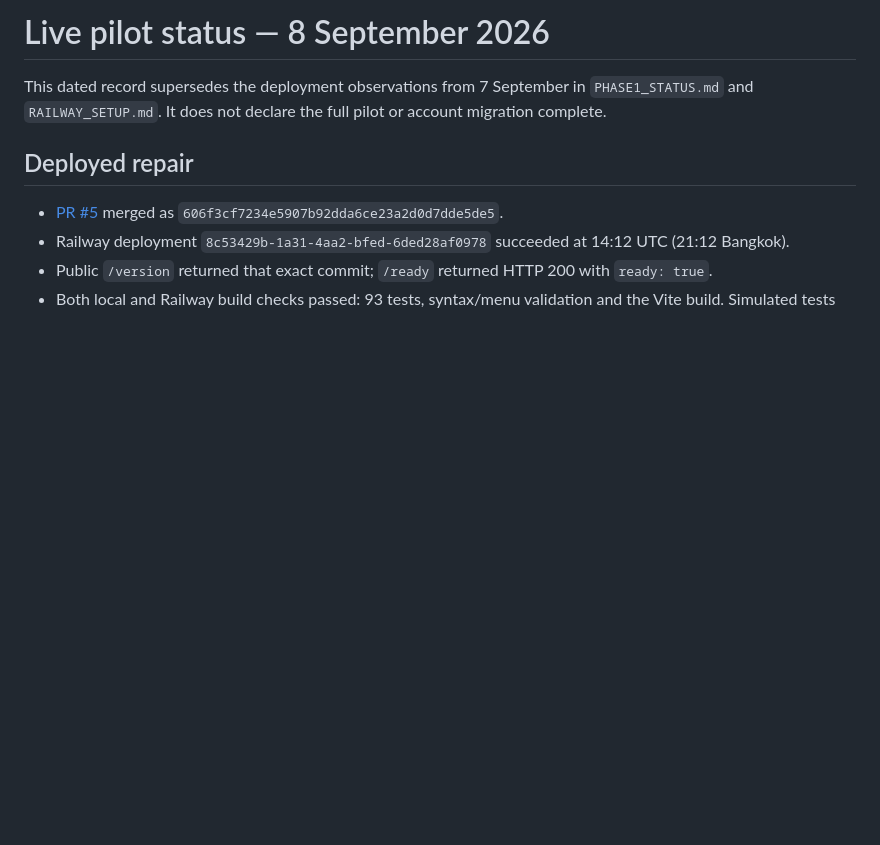
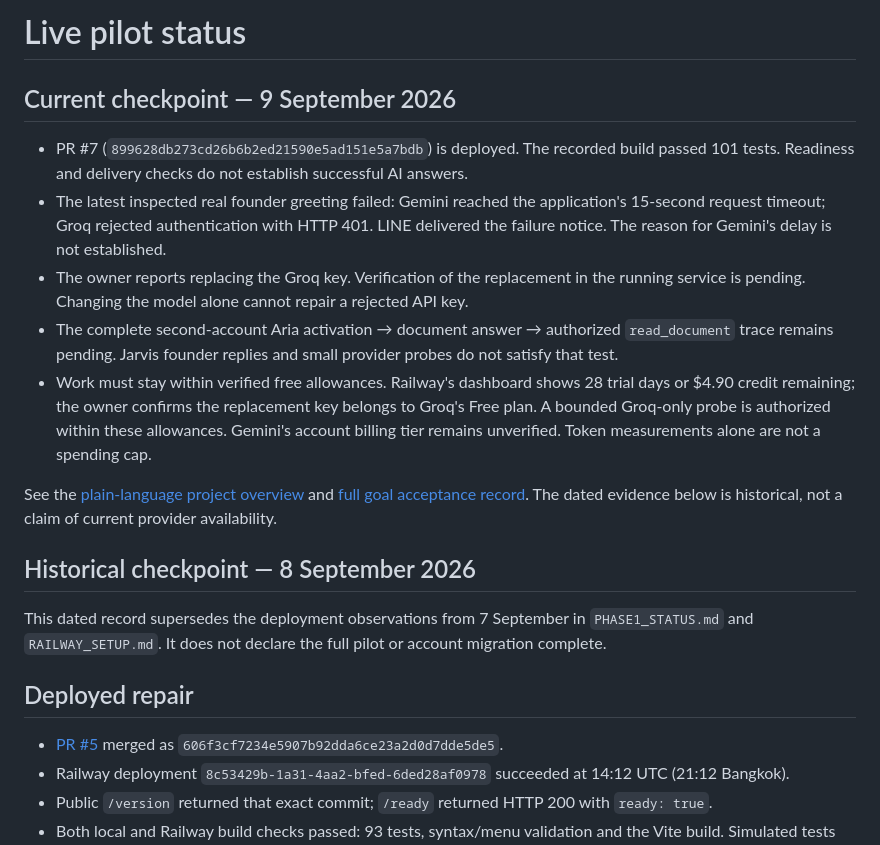
Before and after one commit to tanadanaitan-prog/neurohands-ai-agent, a Markdown page: docs/LIVE_STATUS.md, the part around the change. Rendered like a GitHub page; blank space fills up the shorter version.

Commit message:
Clarify current pilot evidence and workforce acceptance criteria

```diff
--- a/docs/LIVE_STATUS.md
+++ b/docs/LIVE_STATUS.md
@@ -1,4 +1,16 @@
-# Live pilot status — 8 September 2026
+# Live pilot status
+
+## Current checkpoint — 9 September 2026
+
+- PR #7 (`899628db273cd26b6b2ed21590e5ad151e5a7bdb`) is deployed. The recorded build passed 101 tests. Readiness and delivery checks do not establish successful AI answers.
+- The latest inspected real founder greeting failed: Gemini reached the application's 15-second request timeout; Groq rejected authentication with HTTP 401. LINE delivered the failure notice. The reason for Gemini's delay is not established.
+- The owner reports replacing the Groq key. Verification of the replacement in the running service is pending. Changing the model alone cannot repair a rejected API key.
+- The complete second-account Aria activation → document answer → authorized `read_document` trace remains pending. Jarvis founder replies and small provider probes do not satisfy that test.
+- Work must stay within verified free allowances. Railway's dashboard shows 28 trial days or $4.90 credit remaining; the owner confirms the replacement key belongs to Groq's Free plan. A bounded Groq-only probe is authorized within these allowances. Gemini's account billing tier remains unverified. Token measurements alone are not a spending cap.
+
+See the [plain-language project overview](../README.md) and [full goal acceptance record](GOAL_ACCEPTANCE.md). The dated evidence below is historical, not a claim of current provider availability.
+
+## Historical checkpoint — 8 September 2026
 
 This dated record supersedes the deployment observations from 7 September in `PHASE1_STATUS.md` and `RAILWAY_SETUP.md`. It does not declare the full pilot or account migration complete.
 
```
Also changed, not shown: docs/GOAL_ACCEPTANCE.md (added, +131 -0 lines).
